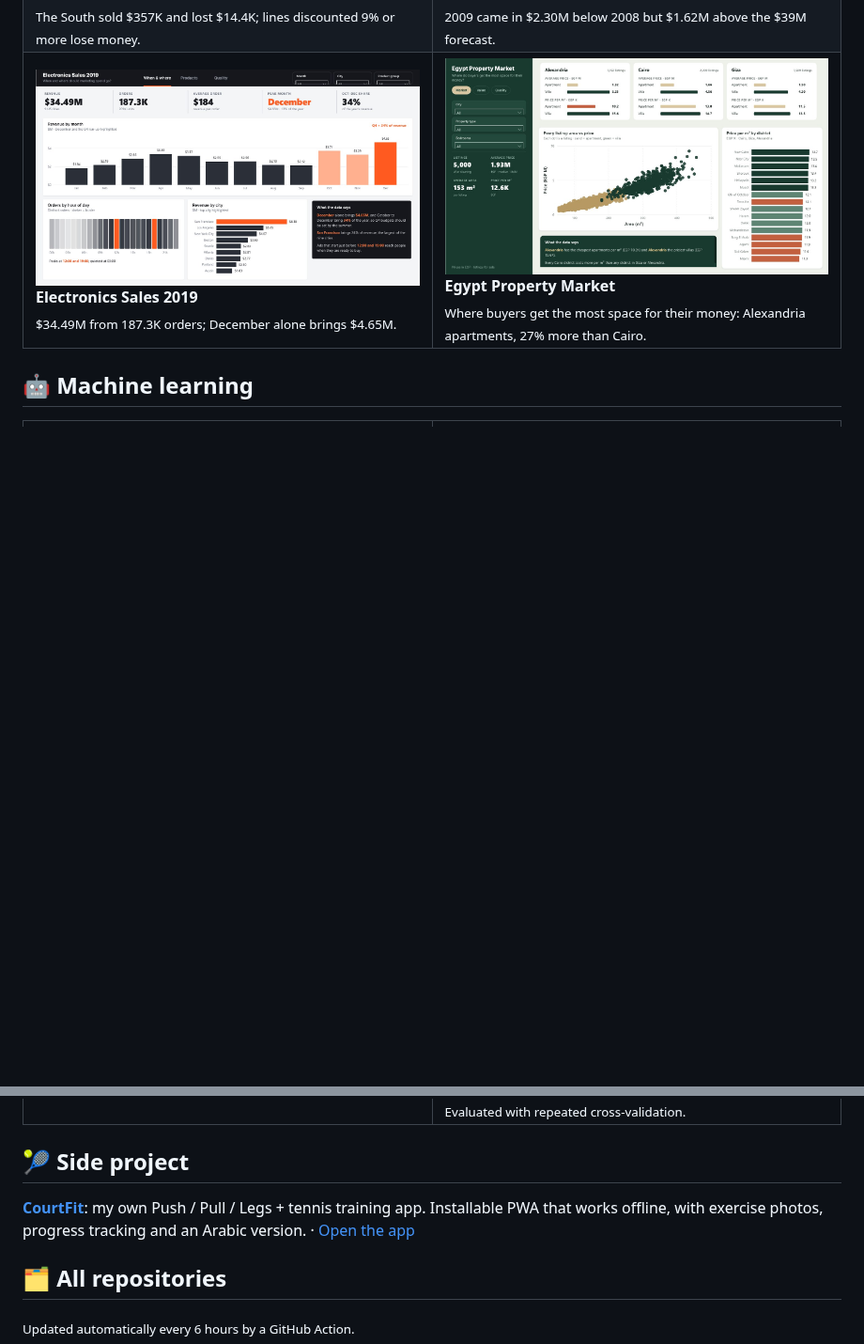
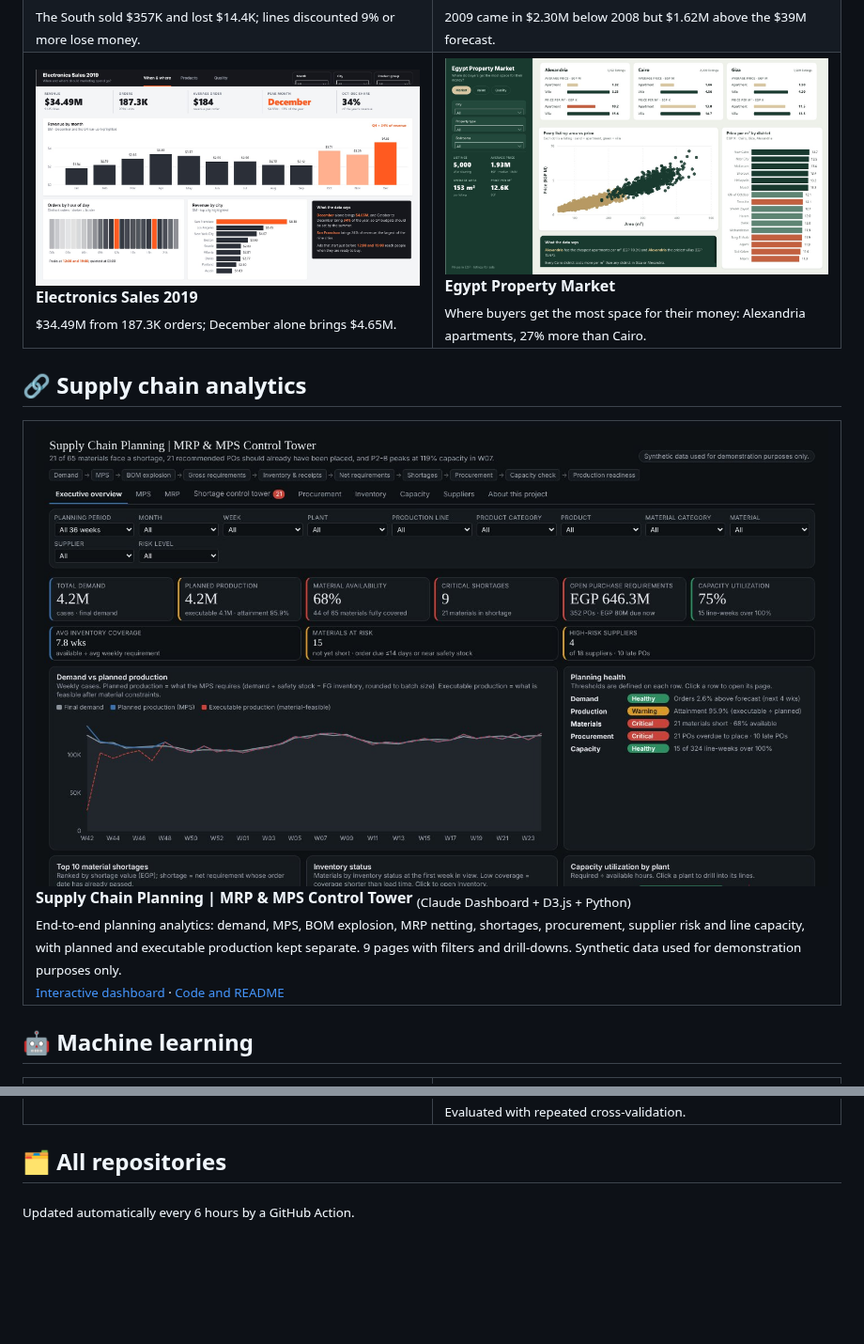
Before and after one commit to YoussefSaeed1/YoussefSaeed1, a Markdown page: README.md, 2 parts joined by grey strips. Shown at 94% size. Drawn GitHub-style; pictures changed too: assets/supply-chain.jpg (added); blank space fills up the shorter version.

Commit message:
Remove private CourtFit; add Supply Chain Planning control tower section

```diff
--- a/README.md
+++ b/README.md
@@ -147,6 +147,19 @@ Every project starts from the decision it supports. Each one is a Power BI Proje
   </tr>
 </table>
 
+## 🔗 Supply chain analytics
+
+<table>
+  <tr>
+    <td valign="top">
+      <a href="https://github.com/YoussefSaeed1/supply-chain-planning-control-tower"><img src="assets/supply-chain.jpg" alt="Supply Chain Planning MRP and MPS Control Tower: executive overview"></a>
+      <b>Supply Chain Planning | MRP &amp; MPS Control Tower</b> <sub>(Claude Dashboard + D3.js + Python)</sub><br>
+      <sub>End-to-end planning analytics: demand, MPS, BOM explosion, MRP netting, shortages, procurement, supplier risk and line capacity, with planned and executable production kept separate. 9 pages with filters and drill-downs. Synthetic data used for demonstration purposes only.</sub><br>
+      <sub><a href="https://claude.ai/artifact/32SBwQm7wDy8PcUREVxnvm#overview">Interactive dashboard</a> · <a href="https://github.com/YoussefSaeed1/supply-chain-planning-control-tower">Code and README</a></sub>
+    </td>
+  </tr>
+</table>
+
 ## 🤖 Machine learning
 
 <table>
@@ -163,10 +176,6 @@ Every project starts from the decision it supports. Each one is a Power BI Proje
     </td>
   </tr>
 </table>
-
-## 🎾 Side project
-
-**[CourtFit](https://github.com/YoussefSaeed1/courtfit)**: my own Push / Pull / Legs + tennis training app. Installable PWA that works offline, with exercise photos, progress tracking and an Arabic version. · [Open the app](https://youssefsaeed1.github.io/courtfit/)
 
 ## 🗂 All repositories
 
```
Also changed, not shown: 1 other file.
